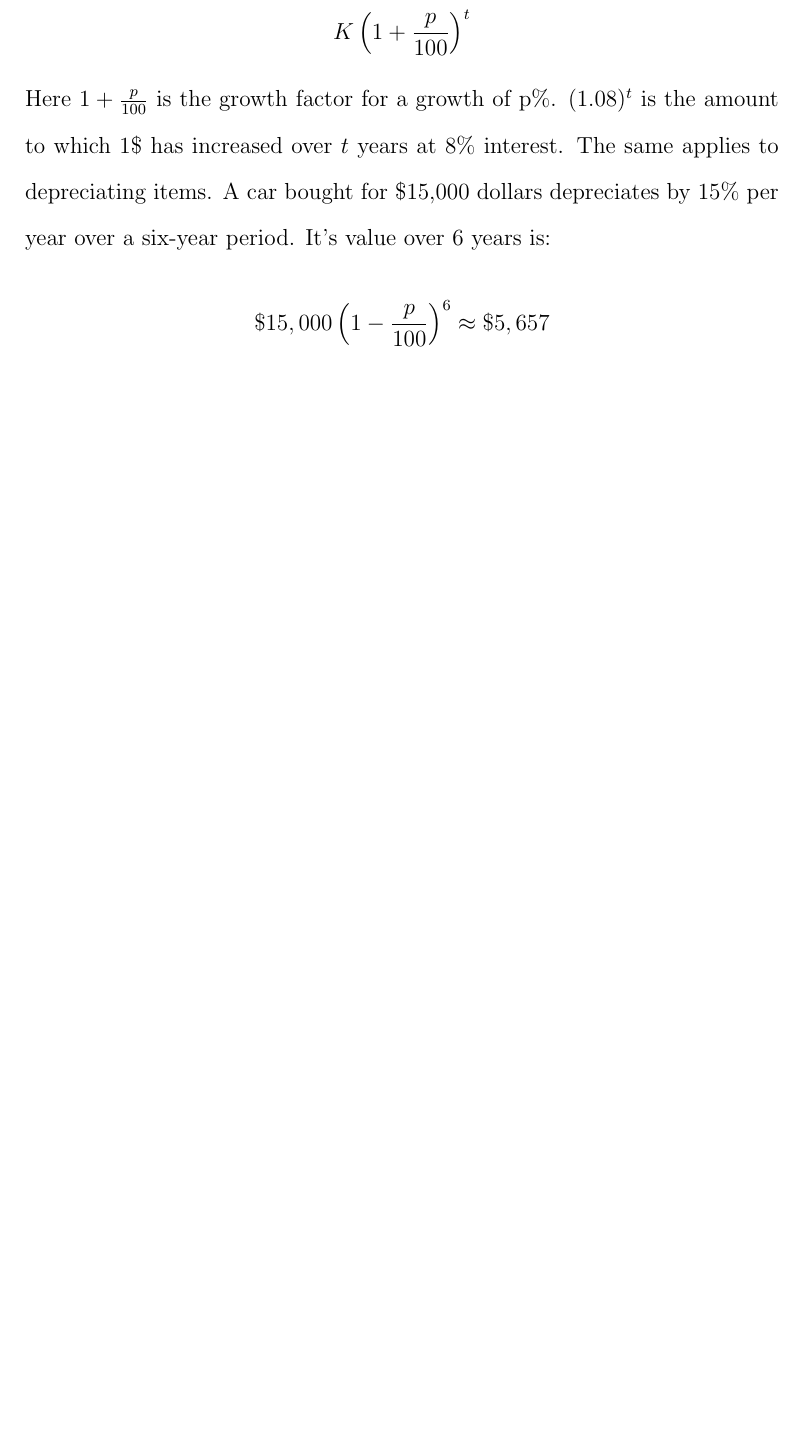
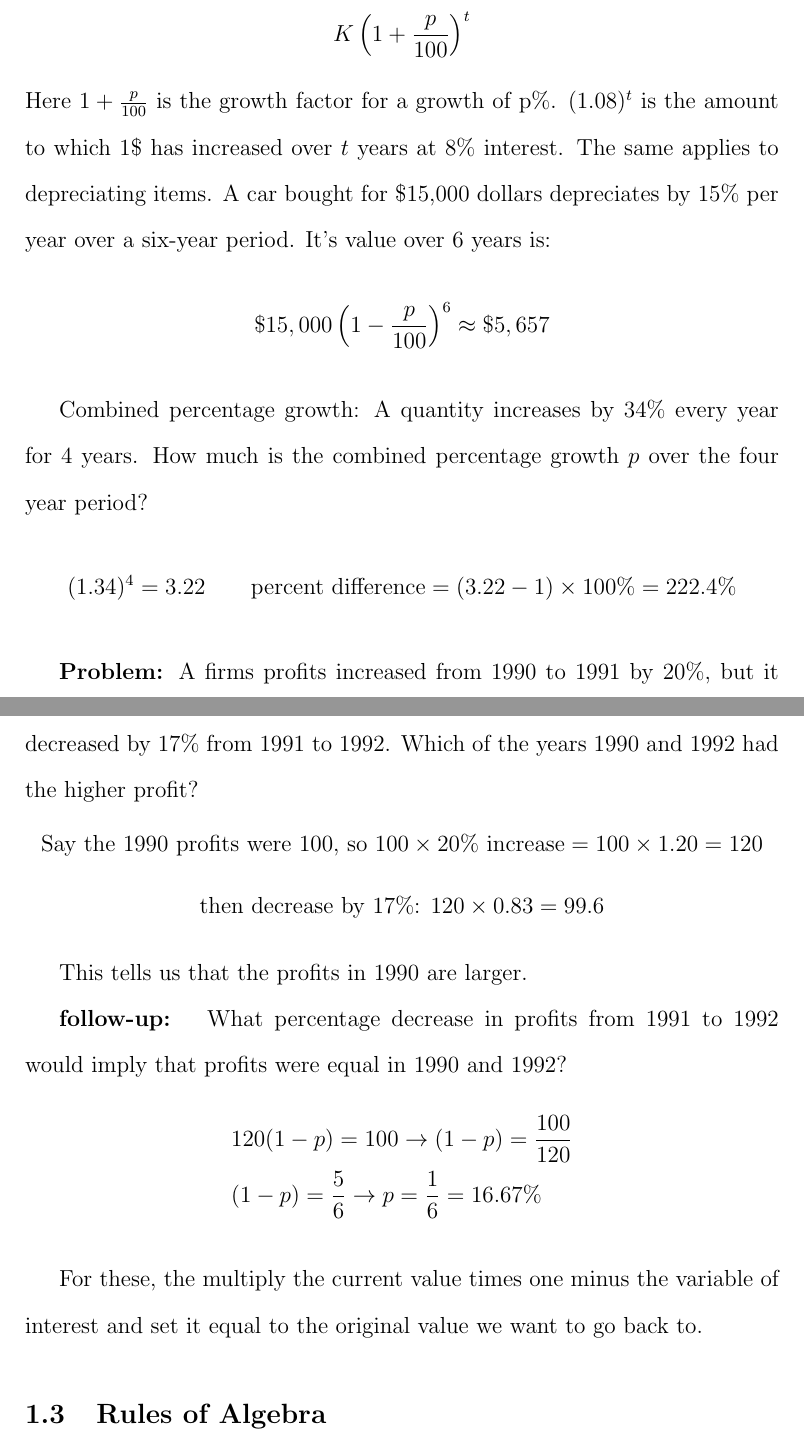
Before and after one commit to gianavalos/Math-for-Economic-Analysis, a LaTeX document (main.tex): part of page 5 of 5 before the commit and two parts of pages 5 and 6 of 6 after it, the two joined at a grey line, cut so that both start at the same text, the shorter picture padded with empty space. Compiled offline with pdfLaTeX.

Commit message:
[new] \rightarrow produces a right-pointing arrow [notes] finished compound interest notes

```diff
--- a/main.tex
+++ b/main.tex
@@ -131,5 +131,31 @@ Here $1 + \frac{p}{100}$ is the growth factor for a growth of p\%. $(1.08)^t$ is
     \$15,000\left( 1- \frac{p}{100} \right)^6 \approx \$5,657
 \end{equation*}
 
+Combined percentage growth: A quantity increases by 34\% every year for 4 years. How much is the combined percentage growth $p$ over the four year period?
+\begin{equation*}
+    (1.34)^4=3.22 \quad \quad \text{percent difference} = (3.22 -1) \times 100\%=222.4\%
+\end{equation*}
 
+\textbf{Problem: }A firms profits increased from 1990 to 1991 by 20\%, but it decreased by 17\% from 1991 to 1992. Which of the years 1990 and 1992 had the higher profit? \vspace{-40pt}
+
+\begin{equation*}
+    \text{Say the 1990 profits were 100, so } 100 \times 20\% \text{ increase}= 100 \times 1.20=120
+\end{equation*}\vspace{-60pt}
+
+\begin{equation*}
+    \text{then decrease by 17\%: } 120\times 0.83 = 99.6
+\end{equation*}
+
+This tells us that the profits in 1990 are larger.
+
+\textbf{follow-up: } What percentage decrease in profits from 1991 to 1992 would imply that profits were equal in 1990 and 1992? \vspace{-30pt}
+
+\begin{align*}
+    &120(1-p)=100 \rightarrow (1-p)=\frac{100}{120}\\
+    &(1-p)= \frac{5}{6} \rightarrow p=\frac{1}{6}=16.67\%
+\end{align*}
+
+For these, the multiply the current value times one minus the variable of interest and set it equal to the original value we want to go back to.
+
+\subsection{Rules of Algebra}
 \end{document}
```
